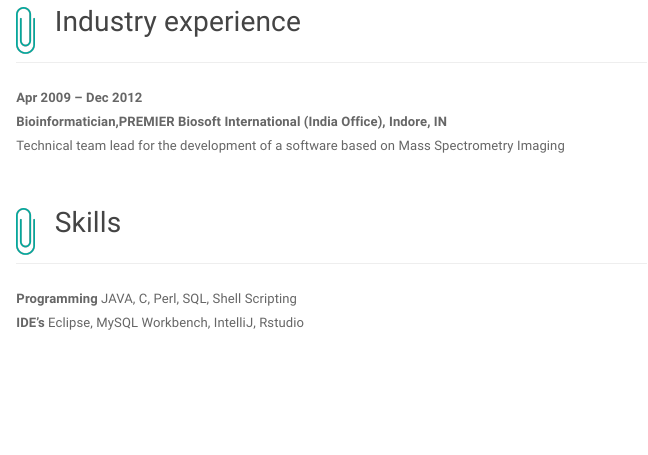
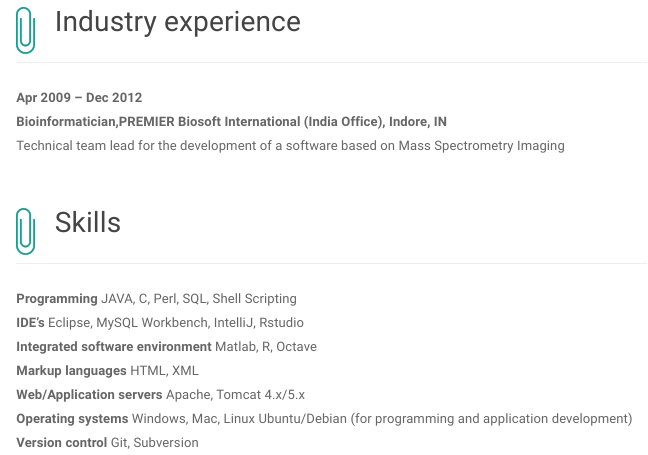
Before and after one commit to purvakulkarni7/purvakulkarni7.github.io, an R Markdown document (CV.Rmd): the page in a window 1100 px wide, from 730 px down. The pictures show the output file CV.html that the author committed with the source, opened offline; library style sheets and scripts come from the installed R packages.

Commit message:
Working on CV

```diff
--- a/CV.Rmd
+++ b/CV.Rmd
@@ -55,3 +55,12 @@ Technical team lead for the development of a software based on Mass Spectrometry
 
 **Programming** JAVA, C, Perl, SQL, Shell Scripting  <br>
 **IDE's** Eclipse, MySQL Workbench, IntelliJ, Rstudio  <br>
+**Integrated software environment** Matlab, R, Octave<br>
+**Markup languages** HTML, XML<br>
+**Web/Application servers** Apache, Tomcat 4.x/5.x<br>
+**Operating systems** Windows, Mac, Linux Ubuntu/Debian (for programming and application development)<br>
+**Version control** Git, Subversion<br>
+
+----
+
+Download a copy of my detailed curriculum vitae here
```
Also changed, not shown: CV.html.
